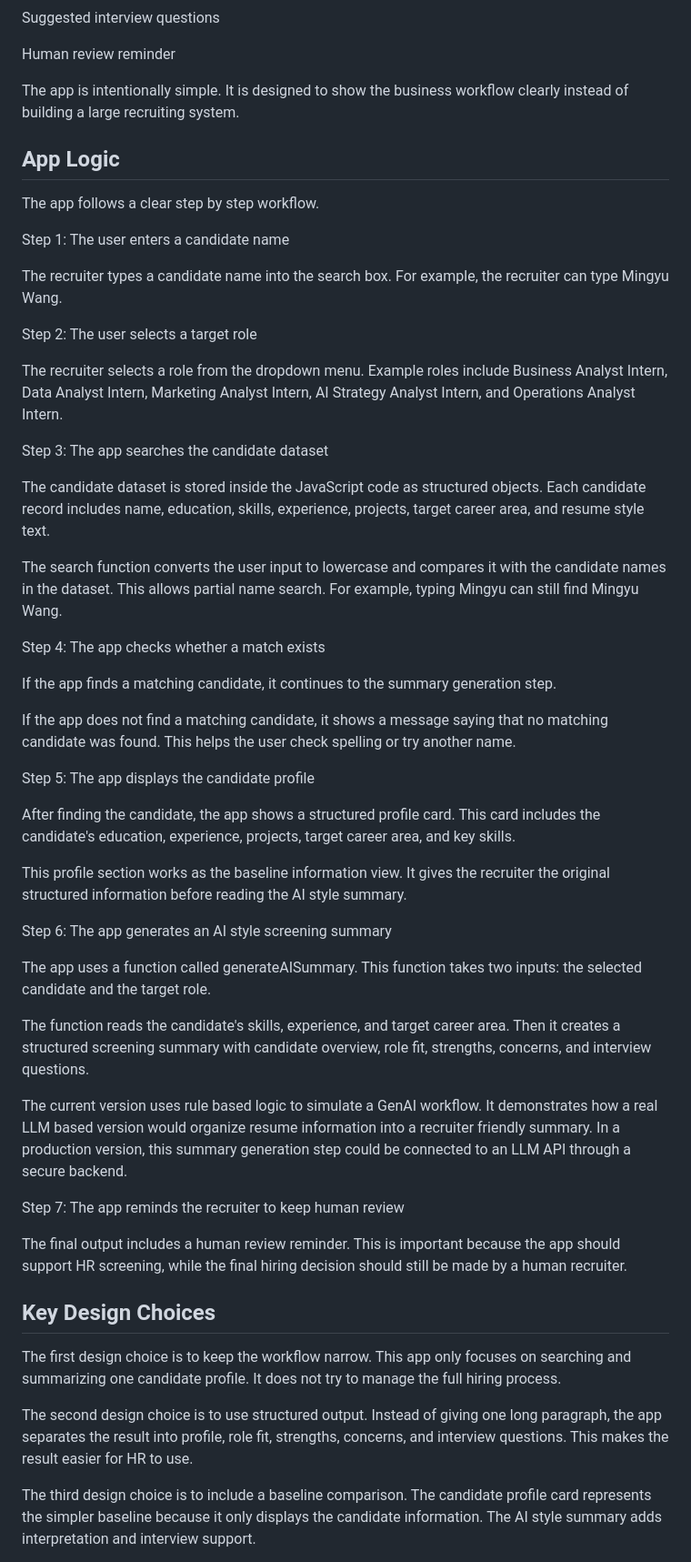
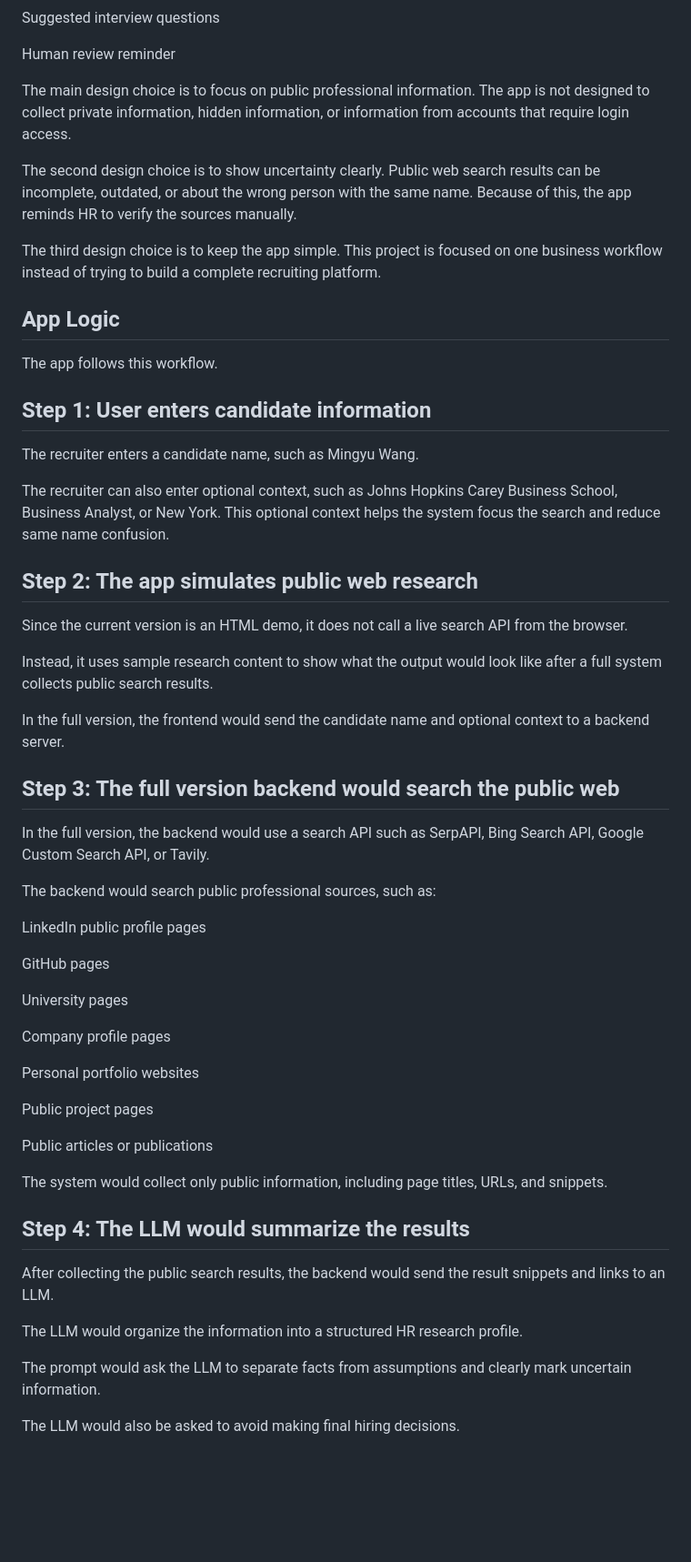
Before and after one commit to Mingyu-0222/hr-candidate-search-assistant, a Markdown page: README.md, the part around one of its changes. Shown at 91% size. GitHub-like rendering; blank space fills up the shorter version.

```diff
--- a/README.md
+++ b/README.md
@@ -54,55 +54,59 @@ Suggested interview questions
 
 Human review reminder
 
-The app is intentionally simple. It is designed to show the business workflow clearly instead of building a large recruiting system.
+The main design choice is to focus on public professional information. The app is not designed to collect private information, hidden information, or information from accounts that require login access.
+
+The second design choice is to show uncertainty clearly. Public web search results can be incomplete, outdated, or about the wrong person with the same name. Because of this, the app reminds HR to verify the sources manually.
+
+The third design choice is to keep the app simple. This project is focused on one business workflow instead of trying to build a complete recruiting platform.
 
 ## App Logic
 
-The app follows a clear step by step workflow.
+The app follows this workflow.
 
-Step 1: The user enters a candidate name
+## Step 1: User enters candidate information
 
-The recruiter types a candidate name into the search box. For example, the recruiter can type Mingyu Wang.
+The recruiter enters a candidate name, such as Mingyu Wang.
 
-Step 2: The user selects a target role
+The recruiter can also enter optional context, such as Johns Hopkins Carey Business School, Business Analyst, or New York. This optional context helps the system focus the search and reduce same name confusion.
 
-The recruiter selects a role from the dropdown menu. Example roles include Business Analyst Intern, Data Analyst Intern, Marketing Analyst Intern, AI Strategy Analyst Intern, and Operations Analyst Intern.
+## Step 2: The app simulates public web research
 
-Step 3: The app searches the candidate dataset
+Since the current version is an HTML demo, it does not call a live search API from the browser.
 
-The candidate dataset is stored inside the JavaScript code as structured objects. Each candidate record includes name, education, skills, experience, projects, target career area, and resume style text.
+Instead, it uses sample research content to show what the output would look like after a full system collects public search results.
 
-The search function converts the user input to lowercase and compares it with the candidate names in the dataset. This allows partial name search. For example, typing Mingyu can still find Mingyu Wang.
+In the full version, the frontend would send the candidate name and optional context to a backend server.
 
-Step 4: The app checks whether a match exists
+## Step 3: The full version backend would search the public web
 
-If the app finds a matching candidate, it continues to the summary generation step.
+In the full version, the backend would use a search API such as SerpAPI, Bing Search API, Google Custom Search API, or Tavily.
 
-If the app does not find a matching candidate, it shows a message saying that no matching candidate was found. This helps the user check spelling or try another name.
+The backend would search public professional sources, such as:
 
-Step 5: The app displays the candidate profile
+LinkedIn public profile pages
 
-After finding the candidate, the app shows a structured profile card. This card includes the candidate's education, experience, projects, target career area, and key skills.
+GitHub pages
 
-This profile section works as the baseline information view. It gives the recruiter the original structured information before reading the AI style summary.
+University pages
 
-Step 6: The app generates an AI style screening summary
+Company profile pages
 
-The app uses a function called generateAISummary. This function takes two inputs: the selected candidate and the target role.
+Personal portfolio websites
 
-The function reads the candidate's skills, experience, and target career area. Then it creates a structured screening summary with candidate overview, role fit, strengths, concerns, and interview questions.
+Public project pages
 
-The current version uses rule based logic to simulate a GenAI workflow. It demonstrates how a real LLM based version would organize resume information into a recruiter friendly summary. In a production version, this summary generation step could be connected to an LLM API through a secure backend.
+Public articles or publications
 
-Step 7: The app reminds the recruiter to keep human review
+The system would collect only public information, including page titles, URLs, and snippets.
 
-The final output includes a human review reminder. This is important because the app should support HR screening, while the final hiring decision should still be made by a human recruiter.
+## Step 4: The LLM would summarize the results
 
-## Key Design Choices
+After collecting the public search results, the backend would send the result snippets and links to an LLM.
 
-The first design choice is to keep the workflow narrow. This app only focuses on searching and summarizing one candidate profile. It does not try to manage the full hiring process.
+The LLM would organize the information into a structured HR research profile.
 
-The second design choice is to use structured output. Instead of giving one long paragraph, the app separates the result into profile, role fit, strengths, concerns, and interview questions. This makes the result easier for HR to use.
+The prompt would ask the LLM to separate facts from assumptions and clearly mark uncertain information.
 
-The third design choice is to include a baseline comparison. The candidate profile card represents the simpler baseline because it only displays the candidate information. The AI style summary adds interpretation and interview support.
+The LLM would also be asked to avoid making final hiring decisions.
 
```
Also changed, not shown: other parts of README.md (+170 -96 lines).
